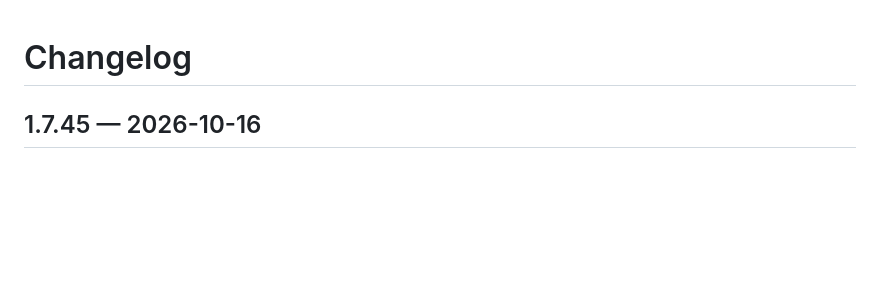
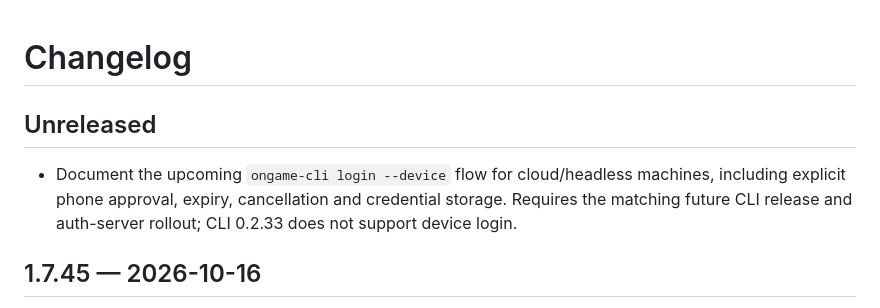
Before and after one commit to gamebyte-ai/ongame-cli, a Markdown page: CHANGELOG.md, the part around the change. Drawn GitHub-style; blank space fills up the shorter version.

```diff
--- a/CHANGELOG.md
+++ b/CHANGELOG.md
@@ -1,4 +1,11 @@
 # Changelog
+
+## Unreleased
+
+- Document the upcoming `ongame-cli login --device` flow for cloud/headless machines,
+  including explicit phone approval, expiry, cancellation and credential storage.
+  Requires the matching future CLI release and auth-server rollout; CLI 0.2.33
+  does not support device login.
 
 ## 1.7.45 — 2026-10-16
 
```
Also changed, not shown: README.md (+9 -0 lines), docs/device-login.md (added, +40 -0 lines).
